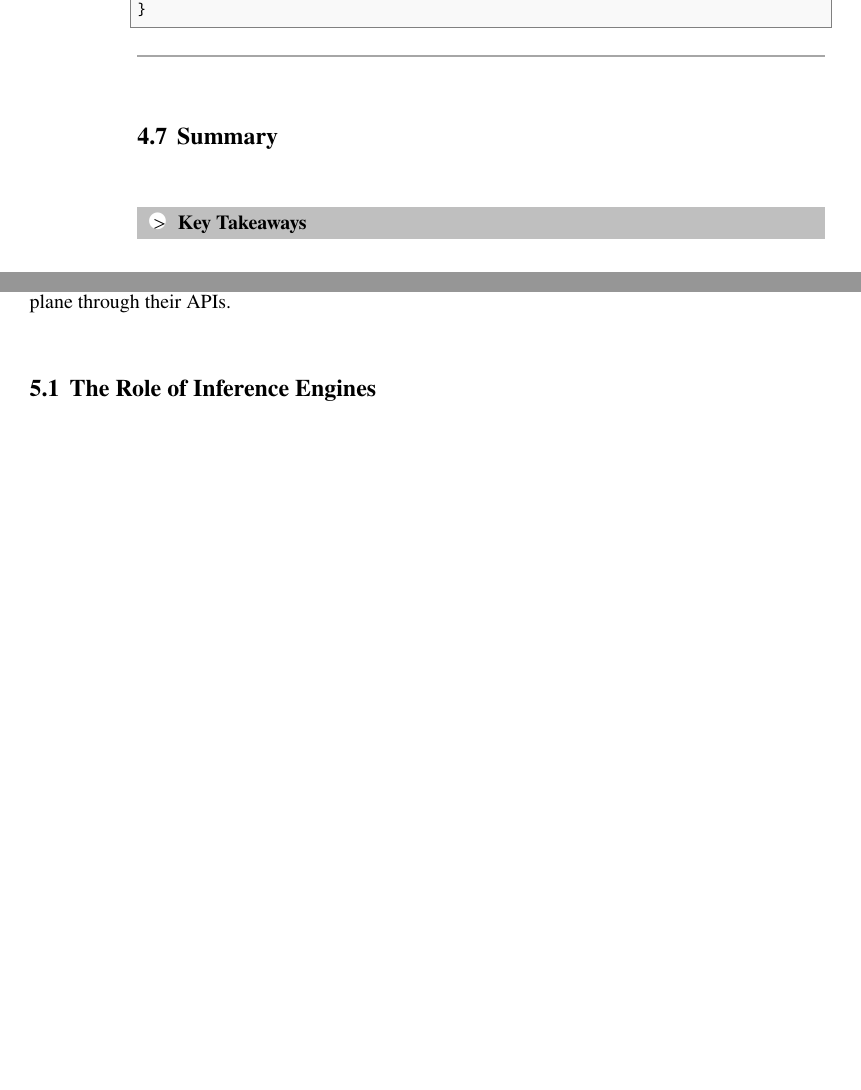
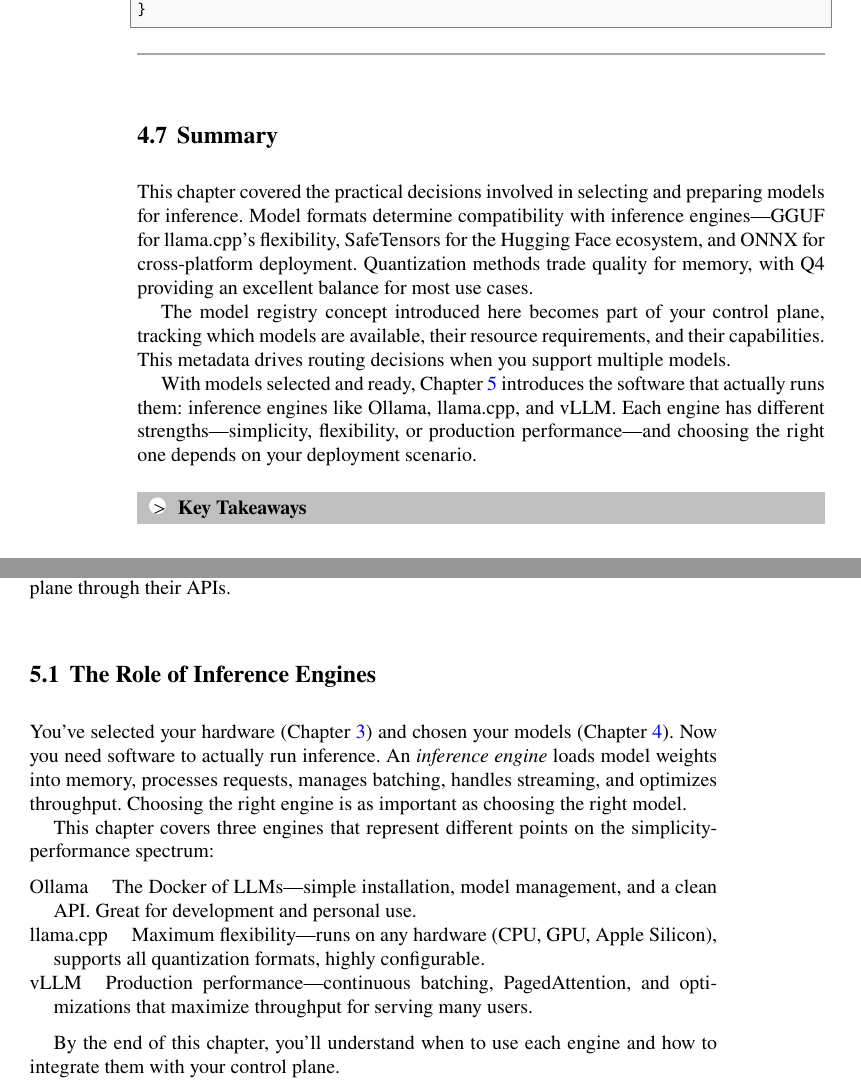
Before and after one commit to panyam/inference_book, a LaTeX document (src/book.tex, which reads src/chapters/chapter04.tex, src/chapters/chapter05.tex): two parts of pages 90 and 93 of 202, joined at a grey line, cut so that both start at the same text, the shorter picture padded with empty space. Compiled offline with pdfLaTeX.

Commit message:
Fix Ch4-Ch5 structure and add chapter transitions
Chapter 4 (Models):
- Fix file header (was chapter03.tex)
- Fix summary label (ch03 -> ch04)
- Fix references input (references03 -> references04)
- Add opening paragraph connecting from Ch3 (Hardware)
- Add summary with transition to Ch5 (Inference Engines)

Chapter 5 (Inference Engines):
- Fix file header (was chapter04.tex)
- Add opening section connecting from Ch3 & Ch4
- Introduce the three engines (Ollama, llama.cpp, vLLM)

```diff
--- a/src/chapters/chapter04.tex
+++ b/src/chapters/chapter04.tex
@@ -261,8 +263,14 @@
 
 % =============================================================================
 \section{Summary}
-\label{sec:ch03-summary}
+\label{sec:ch04-summary}
 % =============================================================================
+
+This chapter covered the practical decisions involved in selecting and preparing models for inference. Model formats determine compatibility with inference engines---GGUF for llama.cpp's flexibility, SafeTensors for the Hugging Face ecosystem, and ONNX for cross-platform deployment. Quantization methods trade quality for memory, with Q4 providing an excellent balance for most use cases.
+
+The model registry concept introduced here becomes part of your control plane, tracking which models are available, their resource requirements, and their capabilities. This metadata drives routing decisions when you support multiple models.
+
+With models selected and ready, Chapter~\ref{ch:inference-engines} introduces the software that actually runs them: inference engines like Ollama, llama.cpp, and vLLM. Each engine has different strengths---simplicity, flexibility, or production performance---and choosing the right one depends on your deployment scenario.
 
 \begin{important}{Key Takeaways}
 \begin{itemize}
--- a/src/chapters/chapter05.tex
+++ b/src/chapters/chapter05.tex
@@ -16,12 +16,16 @@
 \label{sec:inference-engine-role}
 % =============================================================================
 
-% TODO: What inference engines do
-% - Load models into memory
-% - Process requests
-% - Manage batching
-% - Handle streaming
-% - Optimize throughput
+You've selected your hardware (Chapter~\ref{ch:hardware-fundamentals}) and chosen your models (Chapter~\ref{ch:models}). Now you need software to actually run inference. An \emph{inference engine} loads model weights into memory, processes requests, manages batching, handles streaming, and optimizes throughput. Choosing the right engine is as important as choosing the right model.
+
+This chapter covers three engines that represent different points on the simplicity-performance spectrum:
+\begin{description}
+\item[Ollama] The Docker of LLMs---simple installation, model management, and a clean API. Great for development and personal use.
+\item[llama.cpp] Maximum flexibility---runs on any hardware (CPU, GPU, Apple Silicon), supports all quantization formats, highly configurable.
+\item[vLLM] Production performance---continuous batching, PagedAttention, and optimizations that maximize throughput for serving many users.
+\end{description}
+
+By the end of this chapter, you'll understand when to use each engine and how to integrate them with your control plane.
 
 % =============================================================================
 \section{Ollama: Simplicity First}
```
Also changed, not shown: src/chapters/chapter04.tex (10 more changed lines), src/chapters/chapter05.tex (4 more changed lines).
